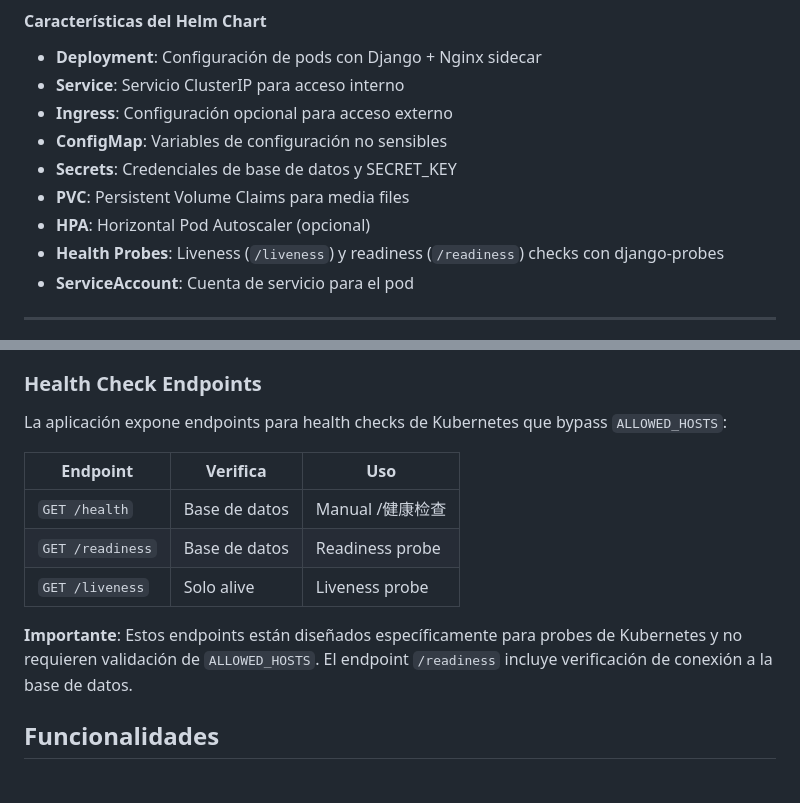
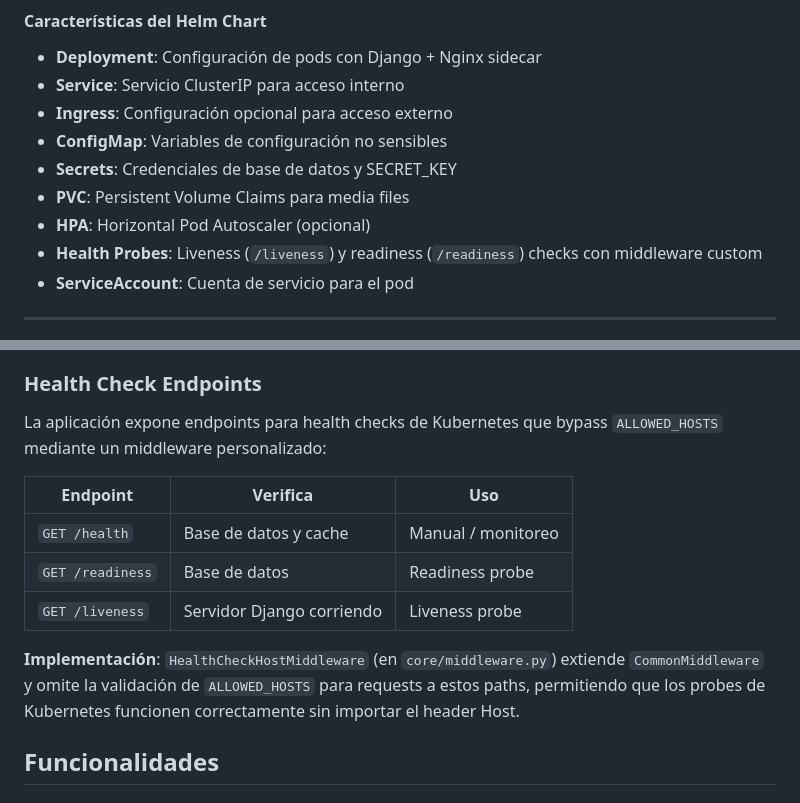
Before and after one commit to luisito666/portfolio-blog, a Markdown page: README.md, 2 parts joined by grey strips. GitHub-like rendering.

Commit message:
docs: update health check documentation for custom implementation
Update README to reflect the custom middleware-based health check
implementation instead of django-probes URLs which don't exist.

```diff
--- a/README.md
+++ b/README.md
@@ -377,7 +377,7 @@ helm uninstall blog-portfolio
 - **Secrets**: Credenciales de base de datos y SECRET_KEY
 - **PVC**: Persistent Volume Claims para media files
 - **HPA**: Horizontal Pod Autoscaler (opcional)
-- **Health Probes**: Liveness (`/liveness`) y readiness (`/readiness`) checks con django-probes
+- **Health Probes**: Liveness (`/liveness`) y readiness (`/readiness`) checks con middleware custom
 - **ServiceAccount**: Cuenta de servicio para el pod
 
 ---
@@ -459,15 +459,15 @@ Antes de desplegar en producción:
 
 ### Health Check Endpoints
 
-La aplicación expone endpoints para health checks de Kubernetes que bypass `ALLOWED_HOSTS`:
+La aplicación expone endpoints para health checks de Kubernetes que bypass `ALLOWED_HOSTS` mediante un middleware personalizado:
 
 | Endpoint | Verifica | Uso |
 |----------|----------|-----|
-| `GET /health` | Base de datos | Manual /健康检查 |
+| `GET /health` | Base de datos y cache | Manual / monitoreo |
 | `GET /readiness` | Base de datos | Readiness probe |
-| `GET /liveness` | Solo alive | Liveness probe |
+| `GET /liveness` | Servidor Django corriendo | Liveness probe |
 
-**Importante**: Estos endpoints están diseñados específicamente para probes de Kubernetes y no requieren validación de `ALLOWED_HOSTS`. El endpoint `/readiness` incluye verificación de conexión a la base de datos.
+**Implementación**: `HealthCheckHostMiddleware` (en `core/middleware.py`) extiende `CommonMiddleware` y omite la validación de `ALLOWED_HOSTS` para requests a estos paths, permitiendo que los probes de Kubernetes funcionen correctamente sin importar el header Host.
 
 ## Funcionalidades
 
```
